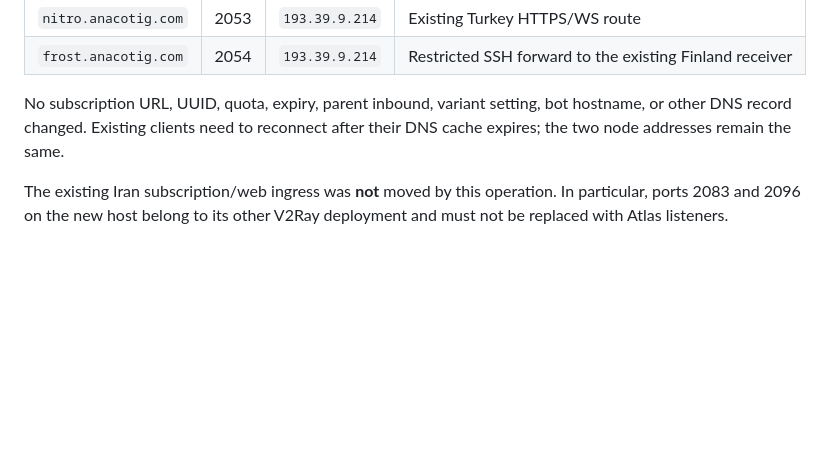
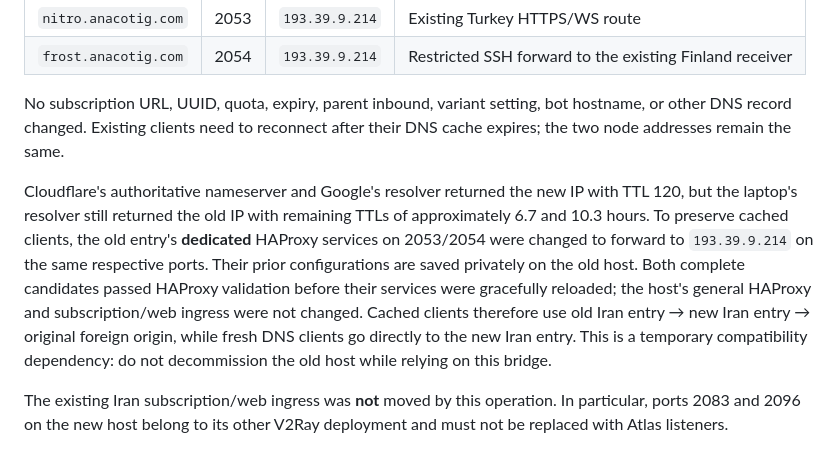
Before and after one commit to majazi041999-spec/AtlasSellBot, a Markdown page: docs/iran-entry-migration-20261017.md, the part around the change. Drawn GitHub-style; blank space fills up the shorter version.

Commit message:
Record compatibility bridge for stale Iran entry DNS caches
Co-Authored-By: Codex <noreply@openai.com>

```diff
--- a/docs/iran-entry-migration-20261017.md
+++ b/docs/iran-entry-migration-20261017.md
@@ -17,6 +17,18 @@ Only these DNS-only A records changed, retaining their names and TTL 120:
 No subscription URL, UUID, quota, expiry, parent inbound, variant setting, bot
 hostname, or other DNS record changed. Existing clients need to reconnect after
 their DNS cache expires; the two node addresses remain the same.
+
+Cloudflare's authoritative nameserver and Google's resolver returned the new IP
+with TTL 120, but the laptop's resolver still returned the old IP with remaining
+TTLs of approximately 6.7 and 10.3 hours. To preserve cached clients, the old
+entry's **dedicated** HAProxy services on 2053/2054 were changed to forward to
+`193.39.9.214` on the same respective ports. Their prior configurations are
+saved privately on the old host. Both complete candidates passed HAProxy
+validation before their services were gracefully reloaded; the host's general
+HAProxy and subscription/web ingress were not changed. Cached clients therefore
+use old Iran entry → new Iran entry → original foreign origin, while fresh DNS
+clients go directly to the new Iran entry. This is a temporary compatibility
+dependency: do not decommission the old host while relying on this bridge.
 
 The existing Iran subscription/web ingress was **not** moved by this operation.
 In particular, ports 2083 and 2096 on the new host belong to its other V2Ray
```
